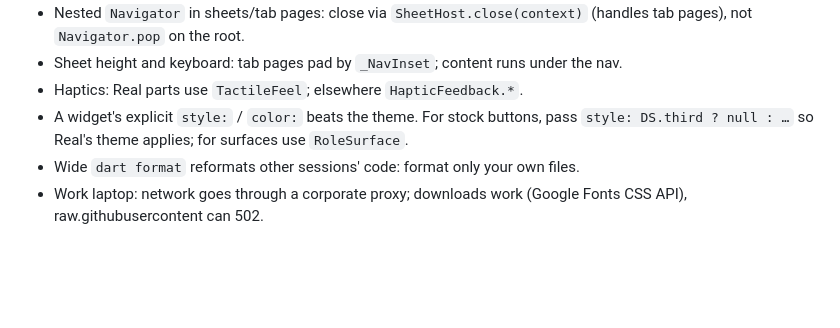
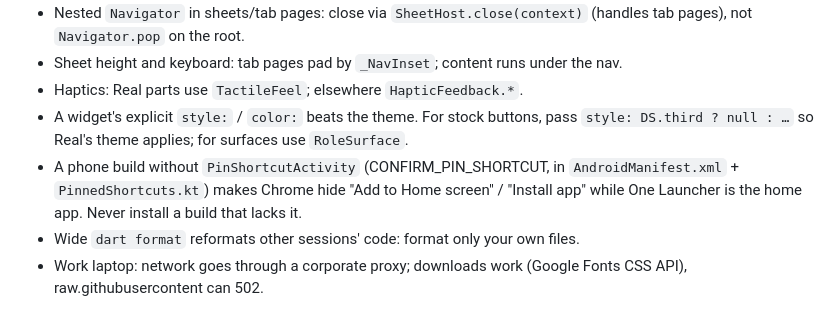
Before and after one commit to kirtanya/one-launcher, a Markdown page: AGENTS.md, the part around the change. GitHub-like rendering; blank space fills up the shorter version.

Commit message:
Agent guide: phone builds must keep pin-shortcut support
Co-Authored-By: Claude Opus 5.5 <noreply@anthropic.com>

```diff
--- a/AGENTS.md
+++ b/AGENTS.md
@@ -125,6 +125,9 @@ Docs: `docs/DESIGN_LANGUAGES.md`, `docs/DESIGN_STYLE.md` (Classic),
 - Haptics: Real parts use `TactileFeel`; elsewhere `HapticFeedback.*`.
 - A widget's explicit `style:` / `color:` beats the theme. For stock buttons, pass
   `style: DS.third ? null : …` so Real's theme applies; for surfaces use `RoleSurface`.
+- A phone build without `PinShortcutActivity` (CONFIRM_PIN_SHORTCUT, in `AndroidManifest.xml` +
+  `PinnedShortcuts.kt`) makes Chrome hide "Add to Home screen" / "Install app" while One Launcher is
+  the home app. Never install a build that lacks it.
 - Wide `dart format` reformats other sessions' code: format only your own files.
 - Work laptop: network goes through a corporate proxy; downloads work (Google Fonts CSS API),
   raw.githubusercontent can 502.
```
